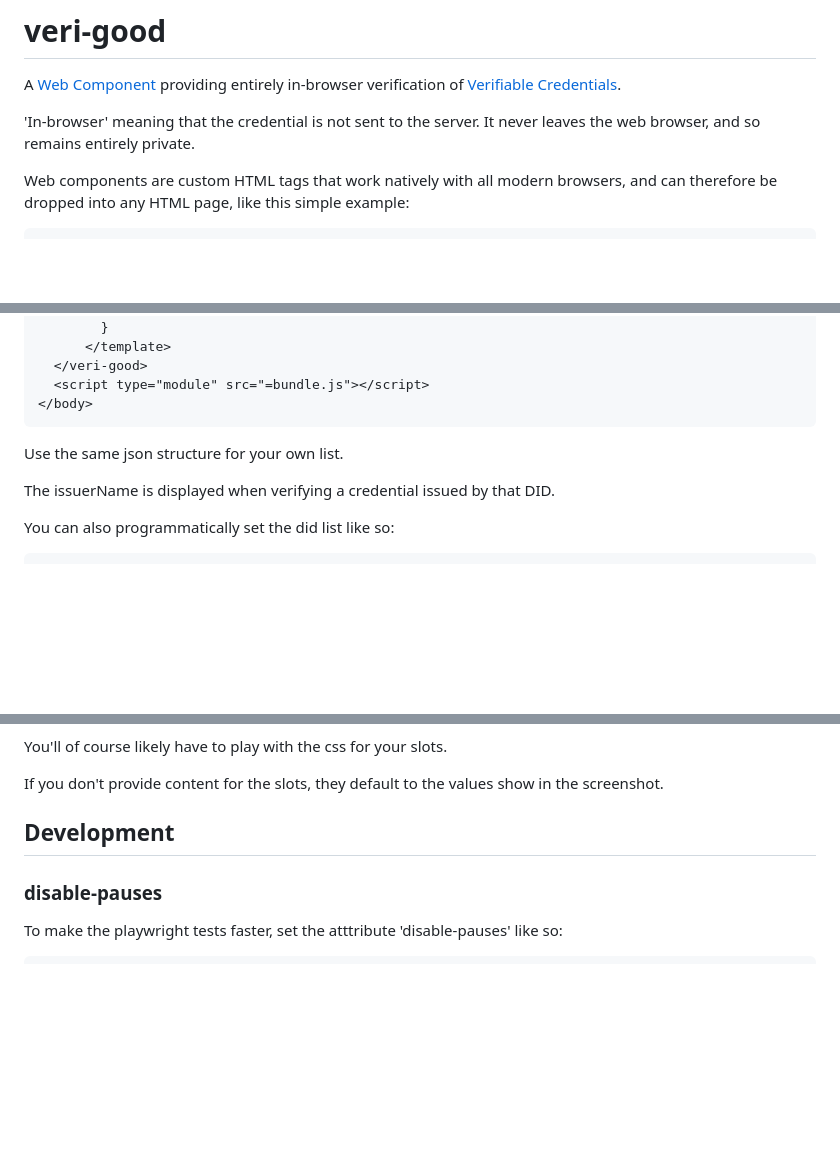
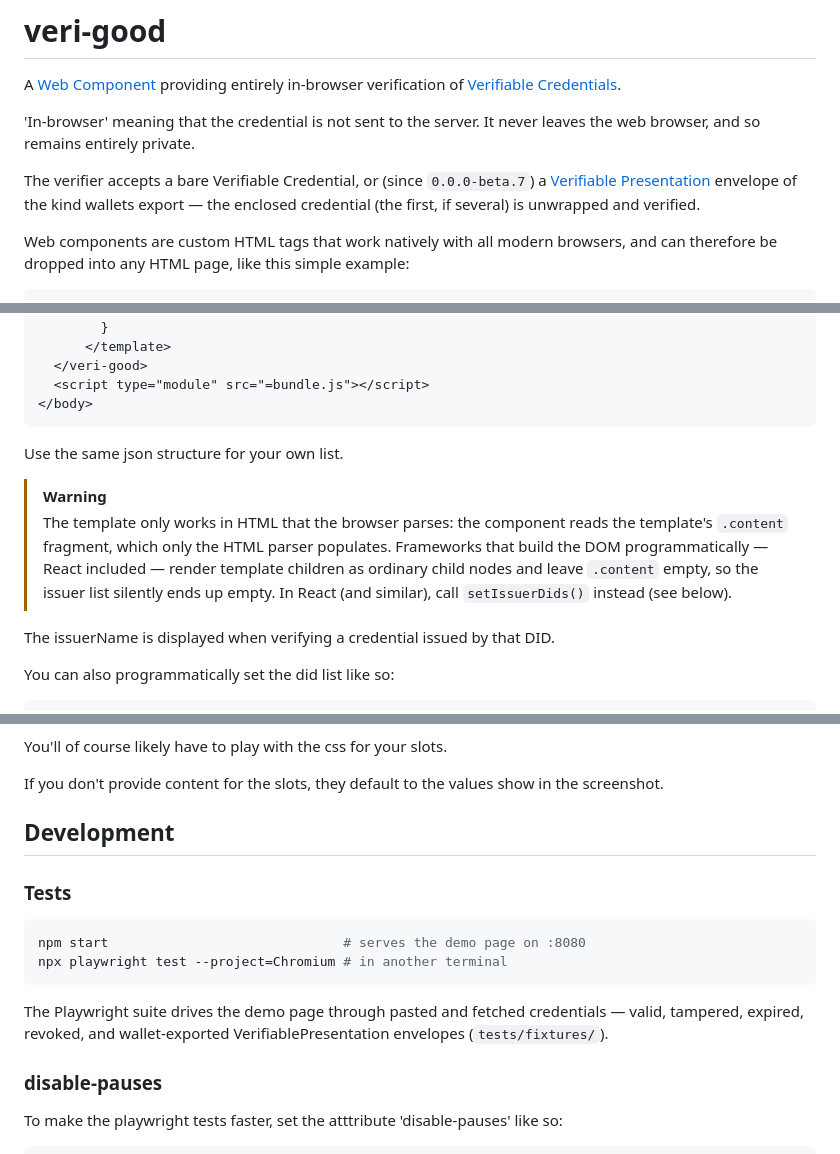
Before and after one commit to digitalcredentials/veri-good, a Markdown page: README.md, 3 parts joined by grey strips. Drawn GitHub-style; blank space fills up the shorter version.

Commit message:
Document VP unwrapping, verify() inputs, the React template caveat, and tests
Co-Authored-By: Claude Fable 5 <noreply@anthropic.com>

````diff
--- a/README.md
+++ b/README.md
@@ -3,6 +3,11 @@
 A [Web Component](https://developer.mozilla.org/en-US/docs/Web/API/Web_components) providing entirely in-browser verification of [Verifiable Credentials](https://www.w3.org/TR/vc-data-model-2.0/).
 
 'In-browser' meaning that the credential is not sent to the server. It never leaves the web browser, and so remains entirely private.
+
+The verifier accepts a bare Verifiable Credential, or (since `0.0.0-beta.7`) a
+[Verifiable Presentation](https://www.w3.org/TR/vc-data-model-2.0/#presentations)
+envelope of the kind wallets export — the enclosed credential (the first, if
+several) is unwrapped and verified.
 
 Web components are custom HTML tags that work natively with all modern browsers, and can therefore be dropped into any HTML page, like this simple example:
 
@@ -69,6 +74,14 @@ You can set your issuer list in a template inside the `veri-good` tag like so:
 
 Use the same json structure for your own list.
 
+> [!WARNING]
+> The template only works in HTML that the browser parses: the component reads
+> the template's `.content` fragment, which only the HTML parser populates.
+> Frameworks that build the DOM programmatically — React included — render
+> template children as ordinary child nodes and leave `.content` empty, so the
+> issuer list silently ends up empty. In React (and similar), call
+> `setIssuerDids()` instead (see below).
+
 The issuerName is displayed when verifying a credential issued by that DID.
 
 You can also programmatically set the did list like so:
@@ -156,6 +169,17 @@ If you don't provide content for the slots, they default to the values show in t
 
 ## Development
 
+### Tests
+
+```bash
+npm start                              # serves the demo page on :8080
+npx playwright test --project=Chromium # in another terminal
+```
+
+The Playwright suite drives the demo page through pasted and fetched
+credentials — valid, tampered, expired, revoked, and wallet-exported
+VerifiablePresentation envelopes (`tests/fixtures/`).
+
 ### disable-pauses
 
 To make the playwright tests faster, set the atttribute 'disable-pauses' like so:
````
Also changed, not shown: other parts of README.md (+1 -1 lines).
